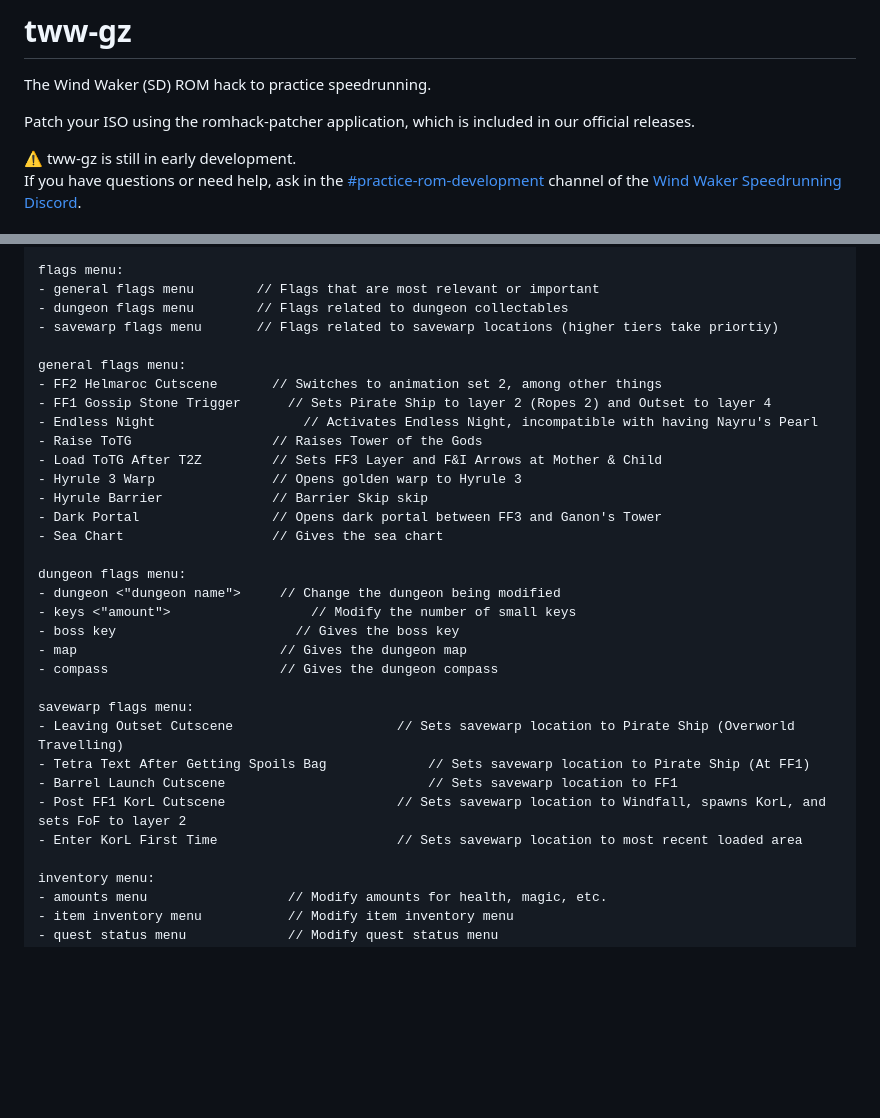
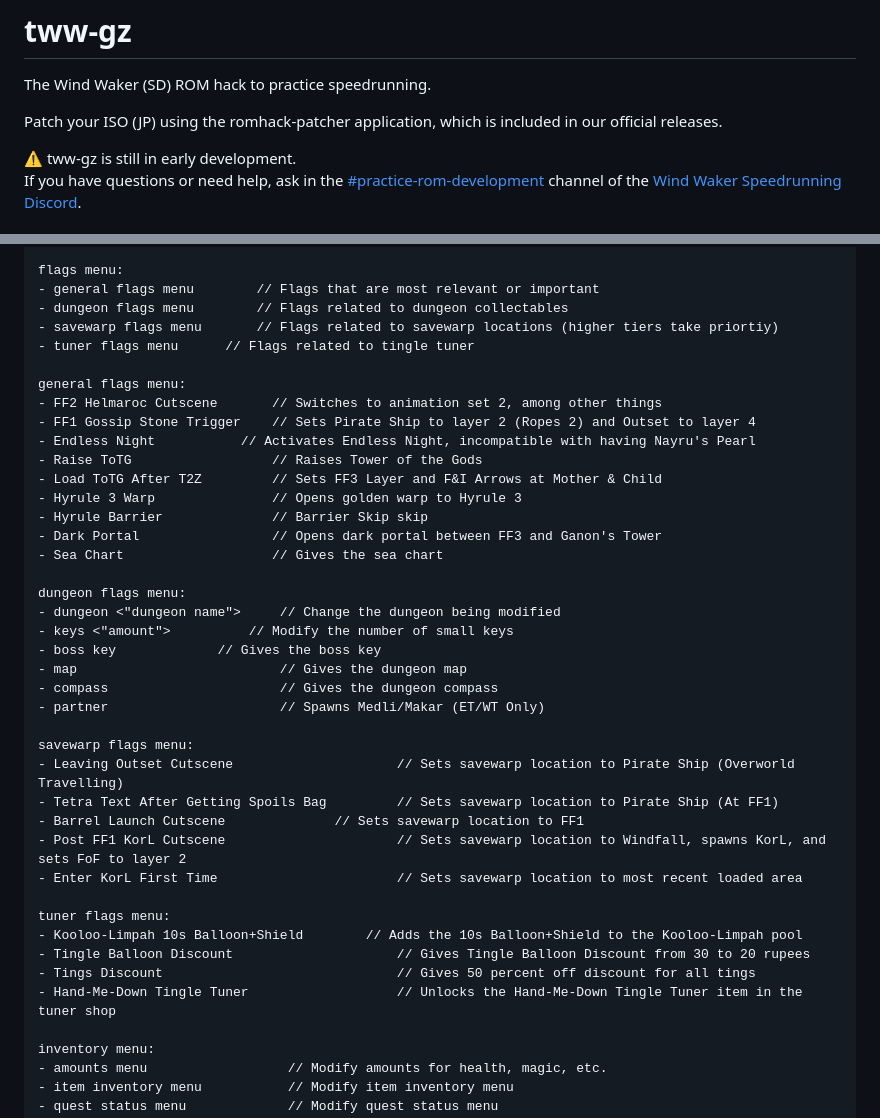
Before and after one commit to zsrtww/tww-gz, a Markdown page: README.md, 2 parts joined by grey strips. Rendered like a GitHub page; blank space fills up the shorter version.

```diff
--- a/README.md
+++ b/README.md
@@ -1,7 +1,7 @@
 # tww-gz
 The Wind Waker (SD) ROM hack to practice speedrunning.
 
-Patch your ISO using the romhack-patcher application, which is included in our official releases.
+Patch your ISO (JP) using the romhack-patcher application, which is included in our official releases.
 
 ⚠️ tww-gz is still in early development.<br>
 If you have questions or need help, ask in the [#practice-rom-development](https://discord.com/channels/136347487710609409/830218819695673405) channel of the [Wind Waker Speedrunning Discord](https://discord.gg/Sj5aehU).
@@ -33,11 +33,12 @@ flags menu:
 - general flags menu		// Flags that are most relevant or important
 - dungeon flags menu		// Flags related to dungeon collectables
 - savewarp flags menu		// Flags related to savewarp locations (higher tiers take priortiy)
+- tuner flags menu		// Flags related to tingle tuner
 
 general flags menu:
 - FF2 Helmaroc Cutscene       // Switches to animation set 2, among other things
-- FF1 Gossip Stone Trigger		// Sets Pirate Ship to layer 2 (Ropes 2) and Outset to layer 4
-- Endless Night			          // Activates Endless Night, incompatible with having Nayru's Pearl
+- FF1 Gossip Stone Trigger    // Sets Pirate Ship to layer 2 (Ropes 2) and Outset to layer 4
+- Endless Night		      // Activates Endless Night, incompatible with having Nayru's Pearl
 - Raise ToTG                  // Raises Tower of the Gods
 - Load ToTG After T2Z         // Sets FF3 Layer and F&I Arrows at Mother & Child
 - Hyrule 3 Warp               // Opens golden warp to Hyrule 3
@@ -47,17 +48,24 @@ general flags menu:
 
 dungeon flags menu:
 - dungeon <"dungeon name">     // Change the dungeon being modified
-- keys <"amount">		           // Modify the number of small keys
-- boss key		                 // Gives the boss key
+- keys <"amount">	       // Modify the number of small keys
+- boss key		       // Gives the boss key
 - map                          // Gives the dungeon map
 - compass                      // Gives the dungeon compass
+- partner                      // Spawns Medli/Makar (ET/WT Only)
 
 savewarp flags menu:
 - Leaving Outset Cutscene                     // Sets savewarp location to Pirate Ship (Overworld Travelling)
-- Tetra Text After Getting Spoils Bag		      // Sets savewarp location to Pirate Ship (At FF1)
-- Barrel Launch Cutscene		                  // Sets savewarp location to FF1
+- Tetra Text After Getting Spoils Bag	      // Sets savewarp location to Pirate Ship (At FF1)
+- Barrel Launch Cutscene		      // Sets savewarp location to FF1
 - Post FF1 KorL Cutscene                      // Sets savewarp location to Windfall, spawns KorL, and sets FoF to layer 2
 - Enter KorL First Time                       // Sets savewarp location to most recent loaded area
+
+tuner flags menu:
+- Kooloo-Limpah 10s Balloon+Shield	      // Adds the 10s Balloon+Shield to the Kooloo-Limpah pool
+- Tingle Balloon Discount                     // Gives Tingle Balloon Discount from 30 to 20 rupees
+- Tings Discount                              // Gives 50 percent off discount for all tings
+- Hand-Me-Down Tingle Tuner                   // Unlocks the Hand-Me-Down Tingle Tuner item in the tuner shop
 
 inventory menu:
 - amounts menu                  // Modify amounts for health, magic, etc.
```
